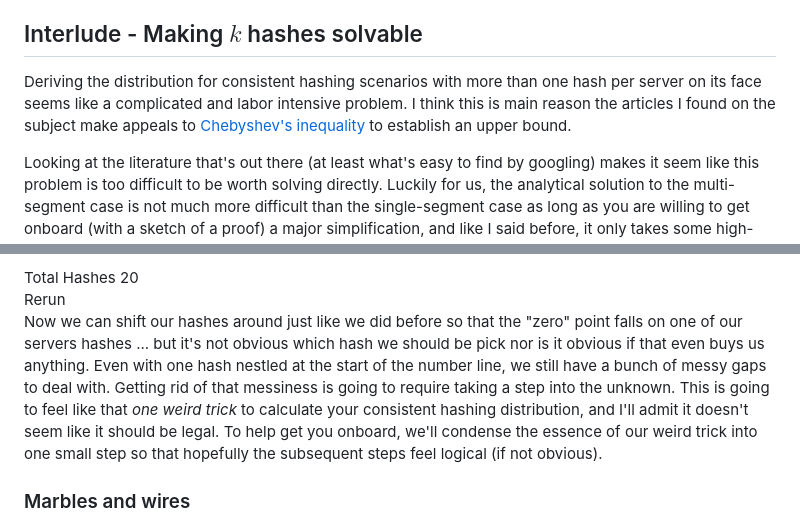
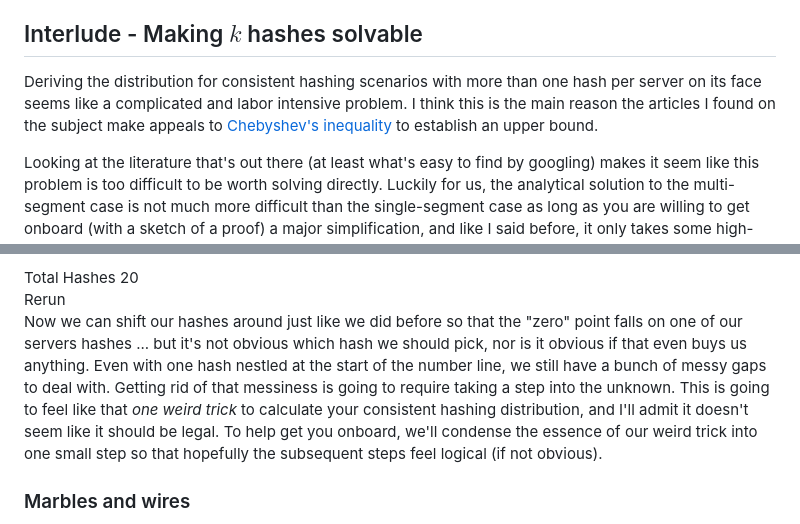
Before and after one commit to johnhurt/consistent-hash-math, a Markdown page: www/contents.md, 2 parts joined by grey strips. Rendered like a GitHub page.

```diff
--- a/www/contents.md
+++ b/www/contents.md
@@ -373,7 +373,7 @@ Luckily this single-segment derivation was only the tutorial boss for consistent
 
 ## Interlude - Making $k$ hashes solvable
 
-Deriving the distribution for consistent hashing scenarios with more than one hash per server on its face seems like a complicated and labor intensive problem. I think this is main reason the articles I found on the subject make appeals to [Chebyshev's inequality](https://en.wikipedia.org/wiki/Chebyshev%27s_inequality) to establish an upper bound.
+Deriving the distribution for consistent hashing scenarios with more than one hash per server on its face seems like a complicated and labor intensive problem. I think this is the main reason the articles I found on the subject make appeals to [Chebyshev's inequality](https://en.wikipedia.org/wiki/Chebyshev%27s_inequality) to establish an upper bound.
 
 Looking at the literature that's out there (at least what's easy to find by googling) makes it seem like this problem is too difficult to be worth solving directly. Luckily for us, the analytical solution to the multi-segment case is not much more difficult than the single-segment case as long as you are willing to get onboard (with a sketch of a proof) a major simplification, and like I said before, it only takes some high-school level math (by which I mean calculus and statistics).
 
@@ -391,7 +391,7 @@ Recall that in order to determine the percentage of work our server will handle
     <div class="diagram small"></div>
 </div>
 
-Now we can shift our hashes around just like we did before so that the "zero" point falls on one of our servers hashes ... but it's not obvious which hash we should be pick nor is it obvious if that even buys us anything. Even with one hash nestled at the start of the number line, we still have a bunch of messy gaps to deal with. Getting rid of that messiness is going to require taking a step into the unknown. This is going to feel like that _one weird trick_ to calculate your consistent hashing distribution, and I'll admit it doesn't seem like it should be legal. To help get you onboard, we'll condense the essence of our weird trick into one small step so that hopefully the subsequent steps feel logical (if not obvious).
+Now we can shift our hashes around just like we did before so that the "zero" point falls on one of our servers hashes ... but it's not obvious which hash we should pick, nor is it obvious if that even buys us anything. Even with one hash nestled at the start of the number line, we still have a bunch of messy gaps to deal with. Getting rid of that messiness is going to require taking a step into the unknown. This is going to feel like that _one weird trick_ to calculate your consistent hashing distribution, and I'll admit it doesn't seem like it should be legal. To help get you onboard, we'll condense the essence of our weird trick into one small step so that hopefully the subsequent steps feel logical (if not obvious).
 
 ### Marbles and wires
 
```
Also changed, not shown: other parts of www/contents.md (+18 -12 lines).
